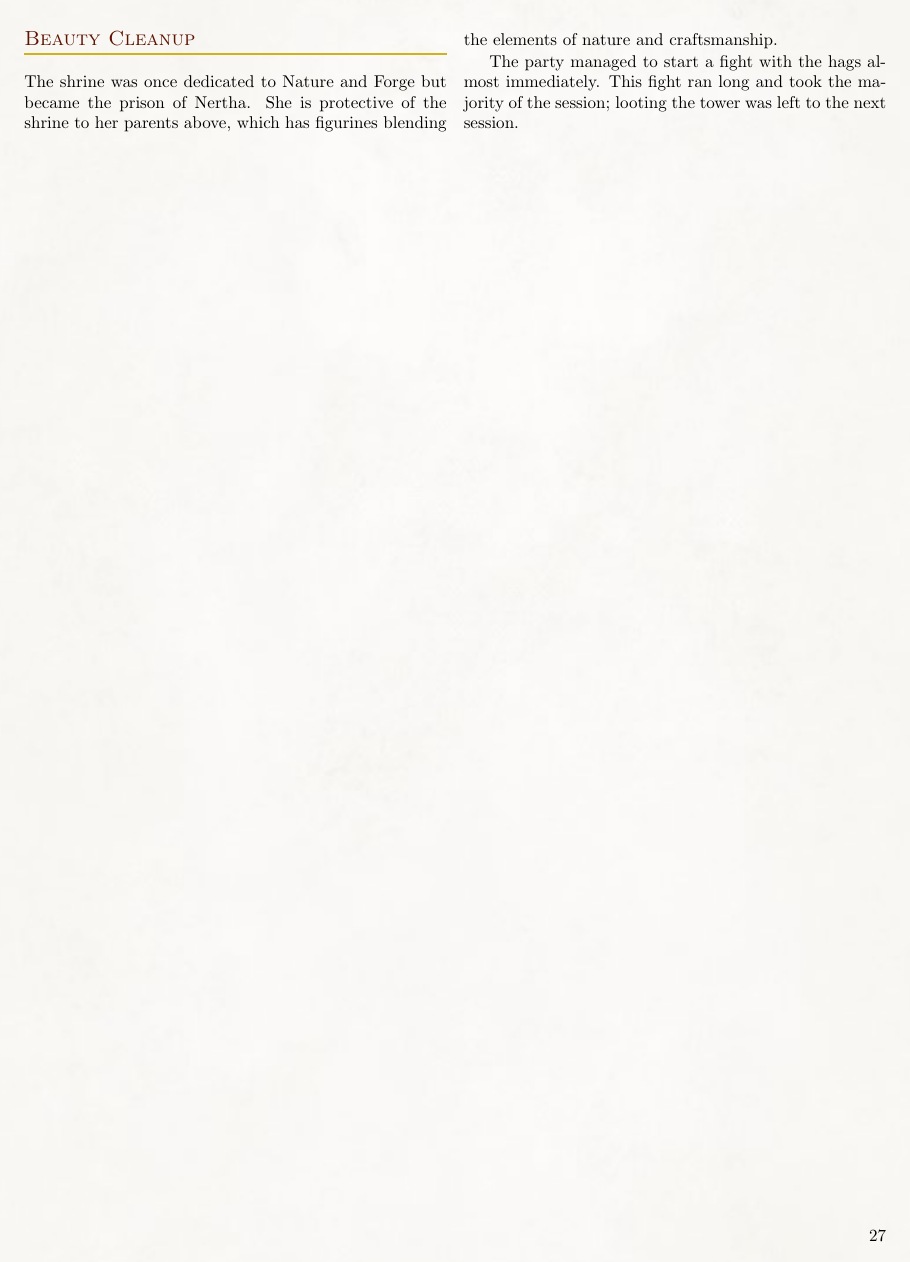
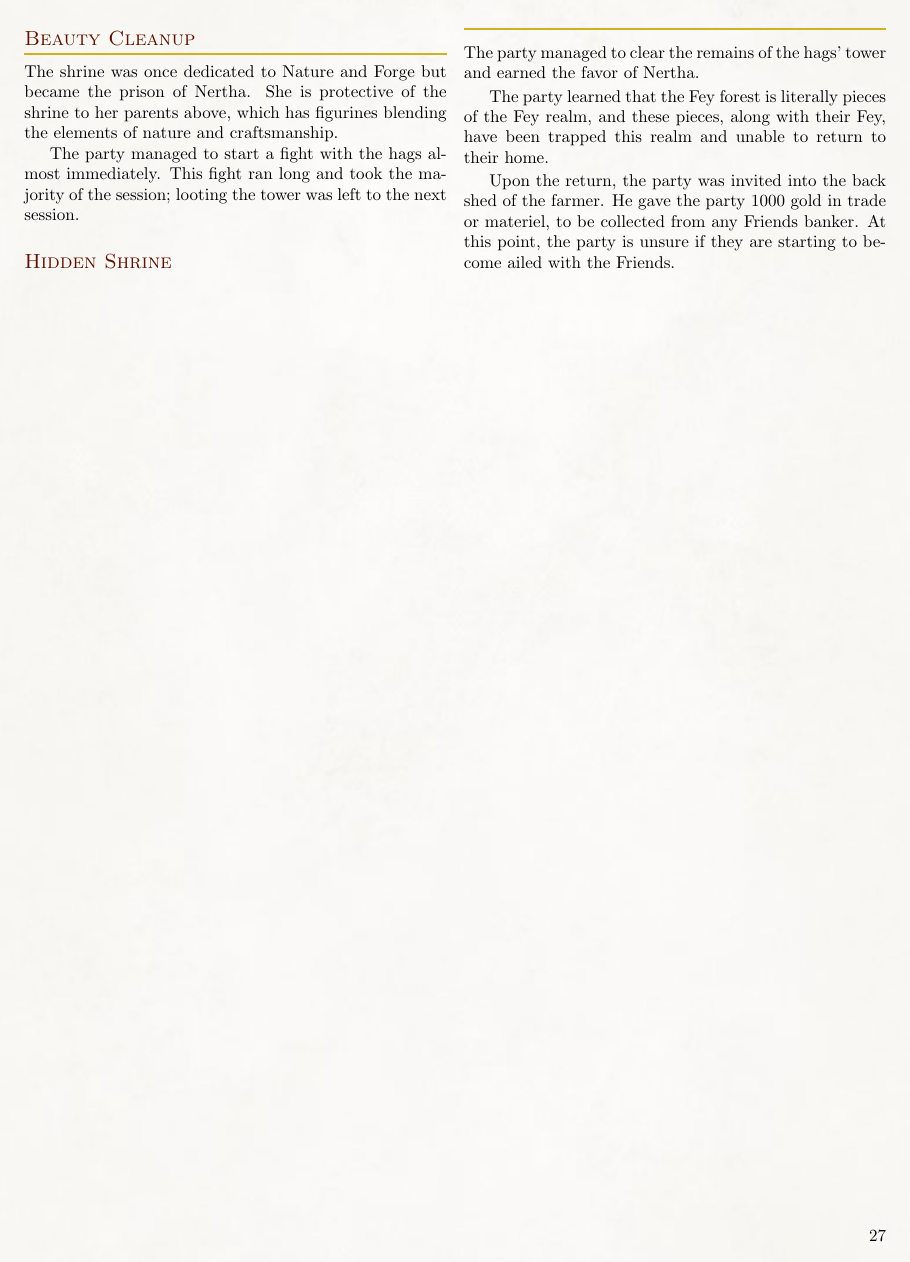
Before and after one commit to Eudicods/Theaceae, a LaTeX book (source/Module.tex, which reads source/5-Campaign/4-Forest/4-0-HiddenShrine.tex, source/5-Campaign/4-Forest/Forest.tex): page 27 of 27. Compiled offline with pdfLaTeX.

Commit message:
Session 34

```diff
--- /dev/null
+++ b/source/5-Campaign/4-Forest/4-0-HiddenShrine.tex
@@ -0,0 +1,7 @@
+The party managed to clear the remains of the hags' tower and earned the favor of Nertha.
+
+The party learned that the Fey forest is literally pieces of the Fey realm, and these pieces, along with their Fey, have been trapped this realm and unable to return to their home.
+
+Upon the return, the party was invited into the back shed of the farmer.
+He gave the party 1000 gold in trade or materiel, to be collected from any Friends banker.
+At this point, the party is unsure if they are starting to become ailed with the Friends.
--- a/source/5-Campaign/4-Forest/Forest.tex
+++ b/source/5-Campaign/4-Forest/Forest.tex
@@ -8,3 +8,5 @@
 
 \subsection{Beauty Cleanup}
 \input{5-Campaign/4-Forest/3-0-BeautyCleanup}
+\subsection{Hidden Shrine}
+\input{5-Campaign/4-Forest/4-0-HiddenShrine}
```
Also changed, not shown: 1 other file.
